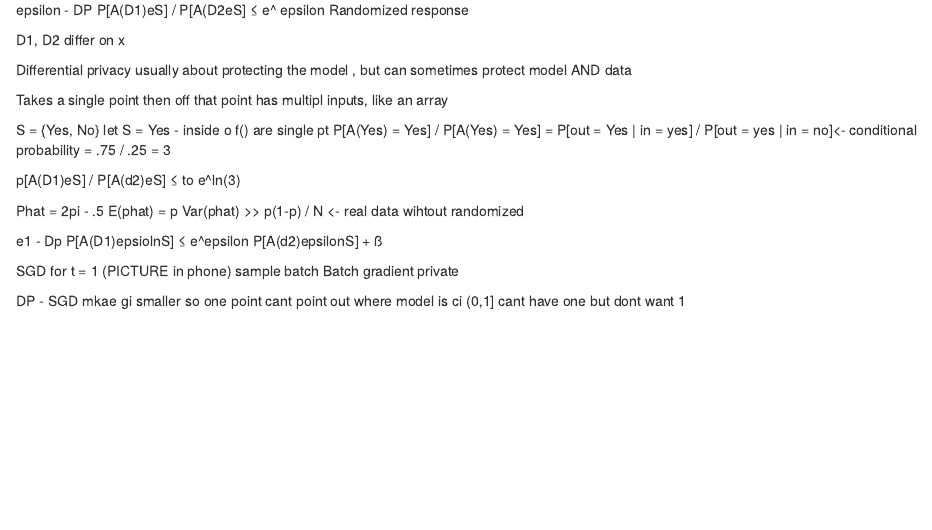
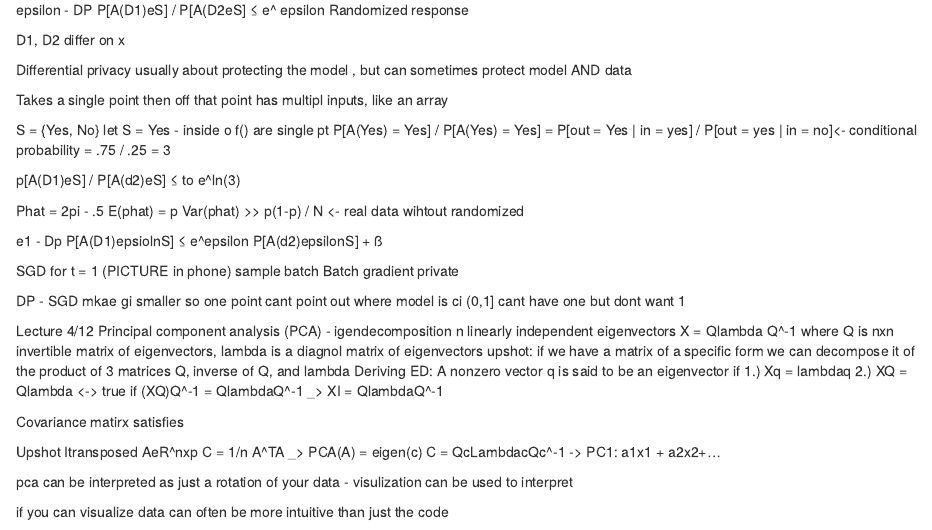
Before and after one commit to colbyreichenbach/Machine-Learning-and-Ethics, an R Markdown document (notes.Rmd): the page in a window 1100 px wide, from 4400 px down. Rendered offline with R 4.5, knitr and Pandoc, with nearby package versions.

Commit message:
Update notes.Rmd

```diff
--- a/notes.Rmd
+++ b/notes.Rmd
@@ -483,3 +483,25 @@ private
 DP - SGD
 mkae gi smaller so one point cant point out where model is
 ci (0,1] cant have one but dont want 1
+
+
+Lecture 4/12
+Principal component analysis (PCA)
+- igendecomposition
+n linearly independent eigenvectors
+X = Qlambda Q^-1 where Q is nxn invertible matrix of eigenvectors, lambda is a diagnol matrix of eigenvectors
+upshot: if we have a matrix of a specific form we can decompose it of the product of 3 matrices Q, inverse of Q, and lambda
+Deriving ED:
+A nonzero vector q is said to be an eigenvector if
+1.) Xq = lambdaq
+2.) XQ = Qlambda <-> true if (XQ)Q^-1 = QlambdaQ^-1  _> XI = QlambdaQ^-1
+
+Covariance matirx satisfies
+
+Upshot Itransposed AeR^nxp
+C = 1/n A^TA  _>  PCA(A) = eigen(c)
+C = QcLambdacQc^-1 -> PC1: a1x1 + a2x2+...
+
+pca can be interpreted as just a rotation of your data - visulization can be used to interpret
+
+if you can visualize data can often be more intuitive than just the code
```
